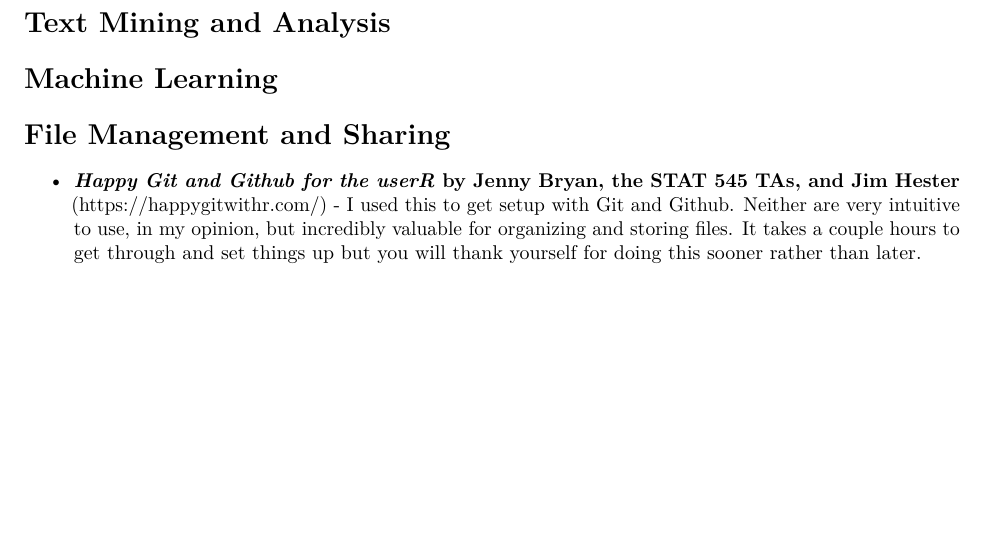
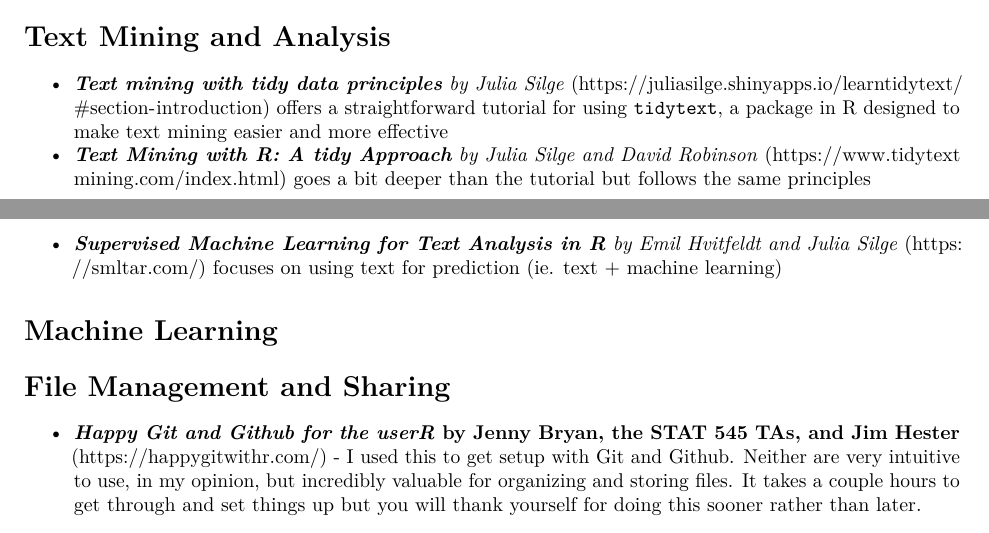
Before and after one commit to rafmbatista/r-resources, an R Markdown document (r-resources-doc.Rmd): part of page 3 of 3 before the commit and two parts of pages 2 and 3 of 3 after it, the two joined at a grey line, cut so that both start at the same text, the shorter picture padded with empty space. Rendered offline with R 4.5, knitr and Pandoc, then LaTeX, with nearby package versions.

Commit message:
included text analysis resources

```diff
--- a/r-resources-doc.Rmd
+++ b/r-resources-doc.Rmd
@@ -46,6 +46,10 @@
 
 # Text Mining and Analysis
 
+  * ***Text mining with tidy data principles** by Julia Silge* (<https://juliasilge.shinyapps.io/learntidytext/#section-introduction>) offers a straightforward tutorial for using `tidytext`, a package in R designed to make text mining easier and more effective
+  * ***Text Mining with R: A tidy Approach** by Julia Silge and David Robinson* (<https://www.tidytextmining.com/index.html>) goes a bit deeper than the tutorial but follows the same principles
+  * ***Supervised Machine Learning for Text Analysis in R** by Emil Hvitfeldt and Julia Silge* (<https://smltar.com/>) focuses on using text for prediction (ie. text + machine learning)
+
 
 # Machine Learning
 
```
